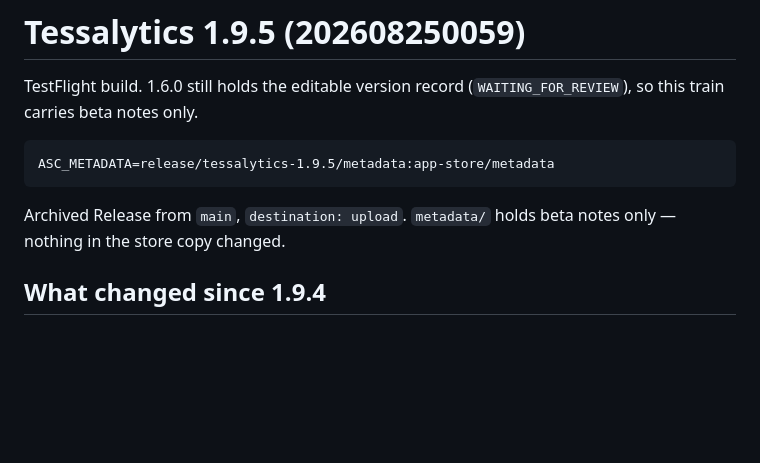
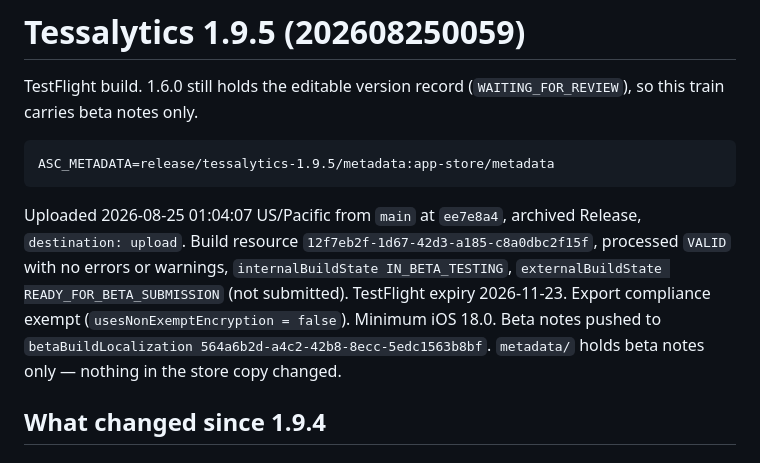
Before and after one commit to echo-cool/tessalytics-ios, a Markdown page: release/tessalytics-1.9.5/README.md, the part around the change. GitHub-like rendering; blank space fills up the shorter version.

Commit message:
Record the 1.9.5 delivery details
Co-Authored-By: Claude Opus 5 <noreply@anthropic.com>

```diff
--- a/release/tessalytics-1.9.5/README.md
+++ b/release/tessalytics-1.9.5/README.md
@@ -5,8 +5,14 @@ TestFlight build. 1.6.0 still holds the editable version record
 
     ASC_METADATA=release/tessalytics-1.9.5/metadata:app-store/metadata
 
-Archived Release from `main`, `destination: upload`. `metadata/` holds beta notes
-only — nothing in the store copy changed.
+Uploaded 2026-08-25 01:04:07 US/Pacific from `main` at `ee7e8a4`, archived
+Release, `destination: upload`. Build resource
+`12f7eb2f-1d67-42d3-a185-c8a0dbc2f15f`, processed `VALID` with no errors or
+warnings, `internalBuildState IN_BETA_TESTING`, `externalBuildState
+READY_FOR_BETA_SUBMISSION` (not submitted). TestFlight expiry 2026-11-23. Export
+compliance exempt (`usesNonExemptEncryption = false`). Minimum iOS 18.0. Beta
+notes pushed to `betaBuildLocalization 564a6b2d-a4c2-42b8-8ecc-5edc1563b8bf`.
+`metadata/` holds beta notes only — nothing in the store copy changed.
 
 ## What changed since 1.9.4
 
```
